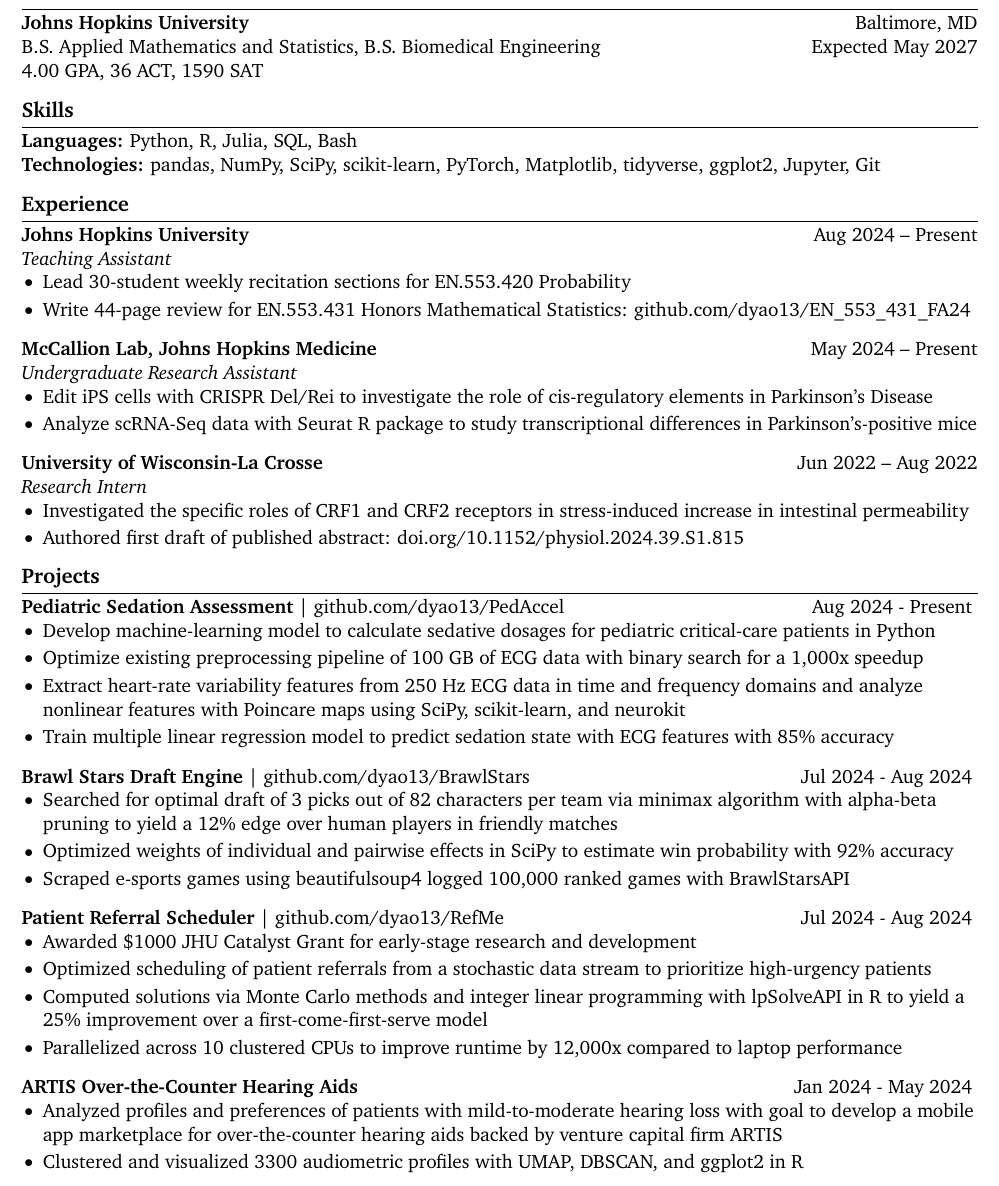
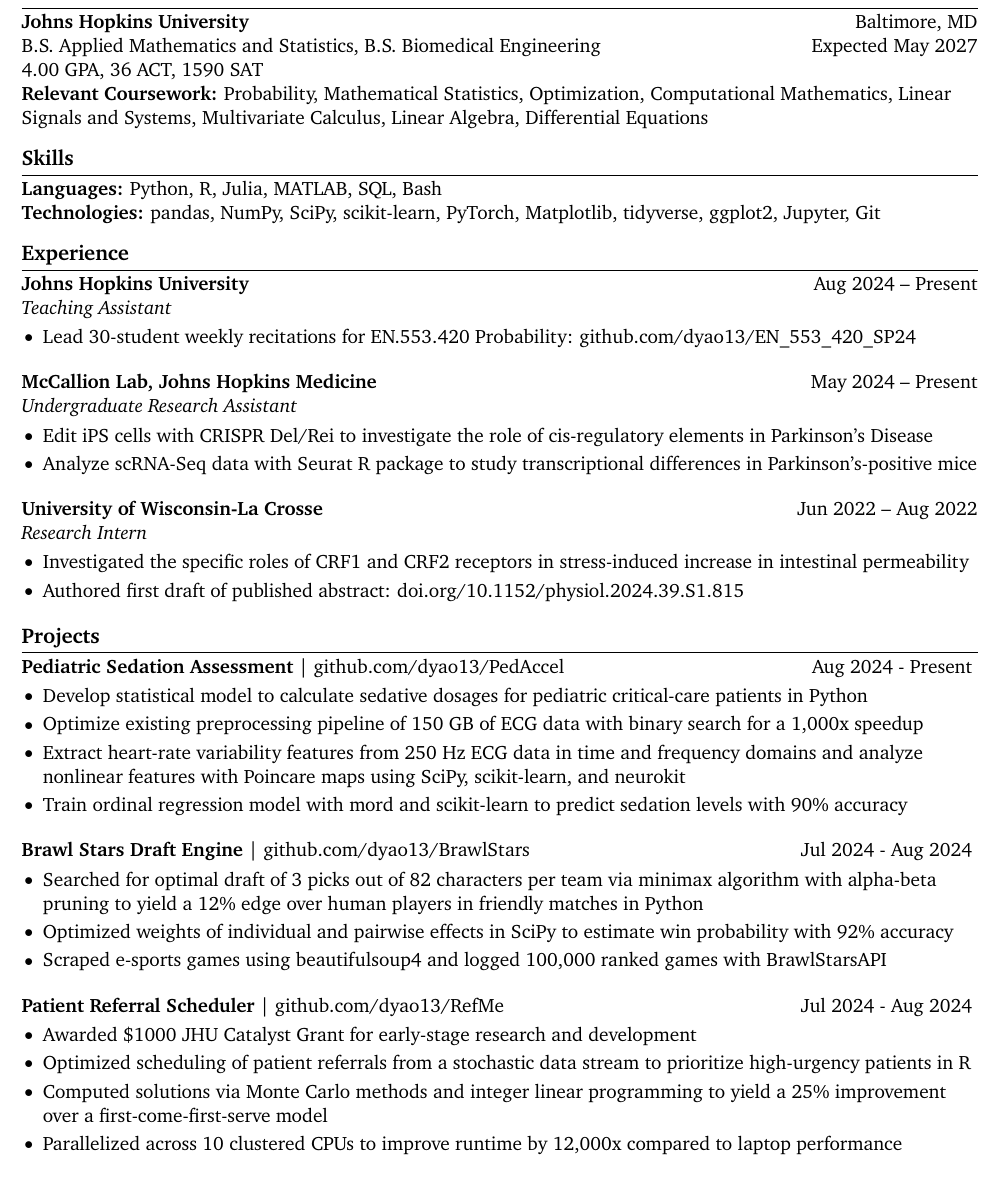
Before and after one commit to dyao13/Resume, a LaTeX CV (yao_resume/yao_resume.tex): part of the page, cut so that both start at the same text. Compiled offline with pdfLaTeX.

Commit message:
2025-01-03

```diff
--- a/yao_resume/yao_resume.tex
+++ b/yao_resume/yao_resume.tex
@@ -43,13 +43,14 @@
 \section*{Education}
 \textbf{Johns Hopkins University} \hfill Baltimore, MD \\
 B.S. Applied Mathematics and Statistics, B.S. Biomedical Engineering \hfill Expected May 2027 \\
-4.00 GPA, 36 ACT, 1590 SAT
+4.00 GPA, 36 ACT, 1590 SAT \\
+\textbf{Relevant Coursework:} Probability, Mathematical Statistics, Optimization, Computational Mathematics, Linear Signals and Systems, Multivariate Calculus, Linear Algebra, Differential Equations
 
 \vspace{-9pt}
 
 % skills section
 \section*{Skills}
-\textbf{Languages:} Python, R, Julia, SQL, Bash \\
+\textbf{Languages:} Python, R, Julia, MATLAB, SQL, Bash \\
 \textbf{Technologies:} pandas, NumPy, SciPy, scikit-learn, PyTorch, Matplotlib, tidyverse, ggplot2, Jupyter, Git
 
 \vspace{-9pt}
@@ -59,8 +60,7 @@
 \textbf{Johns Hopkins University} \hfill Aug 2024 – Present \\
 \textit{Teaching Assistant} \vspace{-9pt} \\
 \begin{itemize}
-  \item Lead 30-student weekly recitation sections for EN.553.420 Probability
-  \item Write 44-page review for EN.553.431 Honors Mathematical Statistics: \href{https://github.com/dyao13/EN\_553\_431\_FA24}{github.com/dyao13/EN\_553\_431\_FA24}
+  \item Lead 30-student weekly recitations for EN.553.420 Probability: \href{https://github.com/dyao13/EN_553_420_SP24}{github.com/dyao13/EN\_553\_420\_SP24}
 \end{itemize}
 
 \textbf{McCallion Lab, Johns Hopkins Medicine} \hfill May 2024 – Present \\
@@ -83,31 +83,25 @@
 \section*{Projects}
 \textbf{Pediatric Sedation Assessment} | \href{https://github.com/dyao13/PedAccel}{github.com/dyao13/PedAccel} \hfill Aug 2024 - Present \vspace{-9pt} \\
 \begin{itemize}
-  \item Develop machine-learning model to calculate sedative dosages for pediatric critical-care patients in Python
-  \item Optimize existing preprocessing pipeline of 100 GB of ECG data with binary search for a 1,000x speedup
+  \item Develop statistical model to calculate sedative dosages for pediatric critical-care patients in Python
+  \item Optimize existing preprocessing pipeline of 150 GB of ECG data with binary search for a 1,000x speedup
   \item Extract heart-rate variability features from 250 Hz ECG data in time and frequency domains and analyze nonlinear features with Poincare maps using SciPy, scikit-learn, and neurokit
-  \item Train multiple linear regression model to predict sedation state with ECG features with 85\% accuracy
+  \item Train ordinal regression model with mord and scikit-learn to predict sedation levels with 90\% accuracy
 \end{itemize}
 
 \textbf{Brawl Stars Draft Engine} | \href{https://github.com/dyao13/BrawlStars}{github.com/dyao13/BrawlStars} \hfill Jul 2024 - Aug 2024 \vspace{-9pt} \\
 \begin{itemize}
-  \item Searched for optimal draft of 3 picks out of 82 characters per team via minimax algorithm with alpha-beta pruning to yield a 12\% edge over human players in friendly matches
+  \item Searched for optimal draft of 3 picks out of 82 characters per team via minimax algorithm with alpha-beta pruning to yield a 12\% edge over human players in friendly matches in Python
   \item Optimized weights of individual and pairwise effects in SciPy to estimate win probability with 92\% accuracy
-  \item Scraped e-sports games using beautifulsoup4 logged 100,000 ranked games with BrawlStarsAPI
+  \item Scraped e-sports games using beautifulsoup4 and logged 100,000 ranked games with BrawlStarsAPI
 \end{itemize}
 
 \textbf{Patient Referral Scheduler} | \href{https://github.com/dyao13/RefMe}{github.com/dyao13/RefMe} \hfill Jul 2024 - Aug 2024 \vspace{-9pt} \\
 \begin{itemize}
   \item Awarded \$1000 JHU Catalyst Grant for early-stage research and development
-  \item Optimized scheduling of patient referrals from a stochastic data stream to prioritize high-urgency patients
-  \item Computed solutions via Monte Carlo methods and integer linear programming with lpSolveAPI in R to yield a 25\% improvement over a first-come-first-serve model
+  \item Optimized scheduling of patient referrals from a stochastic data stream to prioritize high-urgency patients in R
+  \item Computed solutions via Monte Carlo methods and integer linear programming to yield a 25\% improvement over a first-come-first-serve model
   \item Parallelized across 10 clustered CPUs to improve runtime by 12,000x compared to laptop performance
-\end{itemize}
-
-\textbf{ARTIS Over-the-Counter Hearing Aids} \hfill Jan 2024 - May 2024 \vspace{-9pt} \\
-\begin{itemize}
-  \item Analyzed profiles and preferences of patients with mild-to-moderate hearing loss with goal to develop a mobile app marketplace for over-the-counter hearing aids backed by venture capital firm ARTIS
-  \item Clustered and visualized 3300 audiometric profiles with UMAP, DBSCAN, and ggplot2 in R
 \end{itemize}
 
 \vspace{-9pt}
```
Also changed, not shown: yao_resume/yao_resume.pdf.
